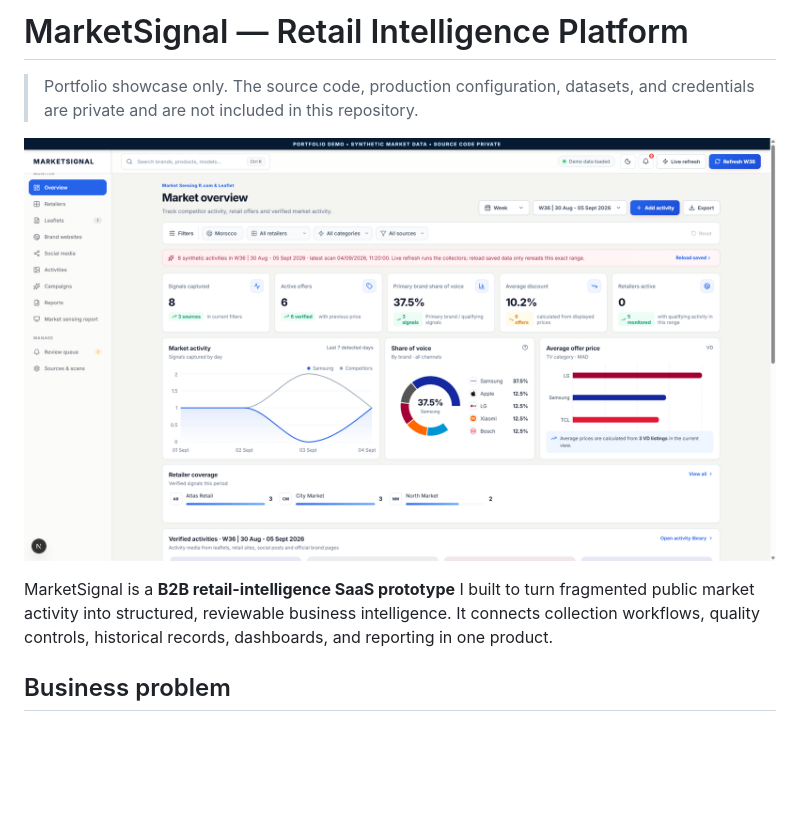
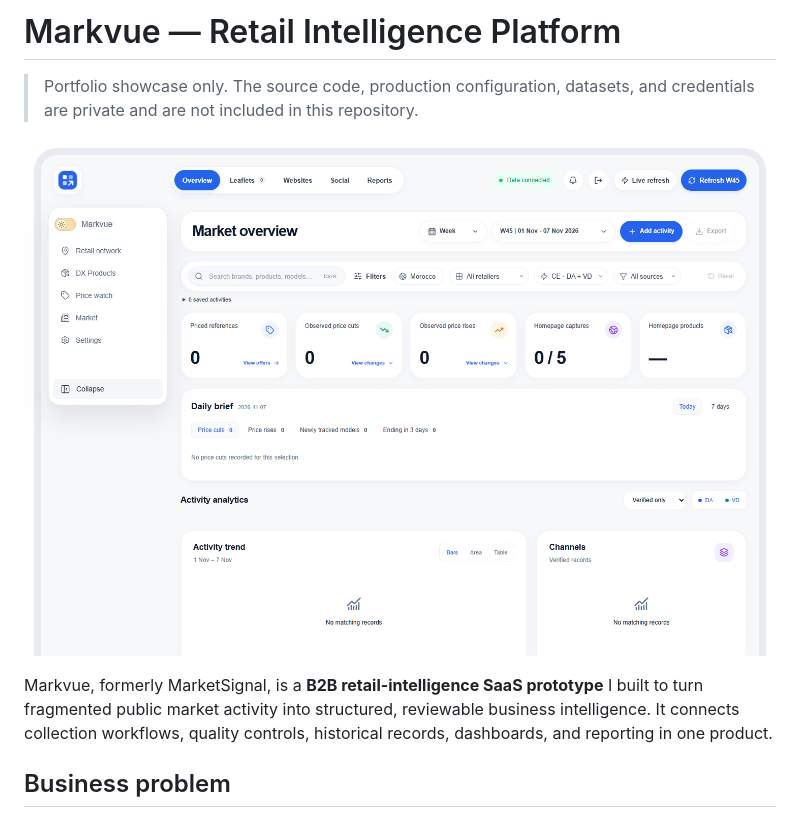
Before and after one commit to itsMacht/marketsignal-portfolio-showcase, a Markdown page: README.md, the part around one of its changes. GitHub-like rendering; pictures changed too: assets/dashboard.png (deleted), assets/markvue-overview.png (added); blank space fills up the shorter version.

Commit message:
Refresh Markvue case-study screenshots

```diff
--- a/README.md
+++ b/README.md
@@ -1,10 +1,10 @@
-# MarketSignal — Retail Intelligence Platform
+# Markvue — Retail Intelligence Platform
 
 > Portfolio showcase only. The source code, production configuration, datasets, and credentials are private and are not included in this repository.
 
-![MarketSignal dashboard with synthetic portfolio data](assets/dashboard.png)
+![Markvue dashboard overview](assets/markvue-overview.png)
 
-MarketSignal is a **B2B retail-intelligence SaaS prototype** I built to turn fragmented public market activity into structured, reviewable business intelligence. It connects collection workflows, quality controls, historical records, dashboards, and reporting in one product.
+Markvue, formerly MarketSignal, is a **B2B retail-intelligence SaaS prototype** I built to turn fragmented public market activity into structured, reviewable business intelligence. It connects collection workflows, quality controls, historical records, dashboards, and reporting in one product.
 
 ## Business problem
 
```
Also changed, not shown: other parts of README.md (+6 -2 lines), assets/markvue-3d.png (added), assets/markvue-dark.png (added).
